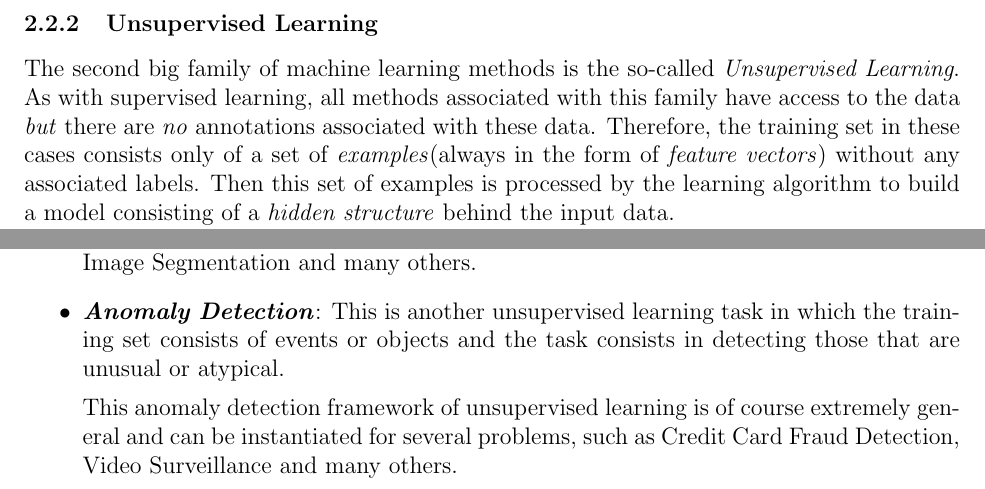
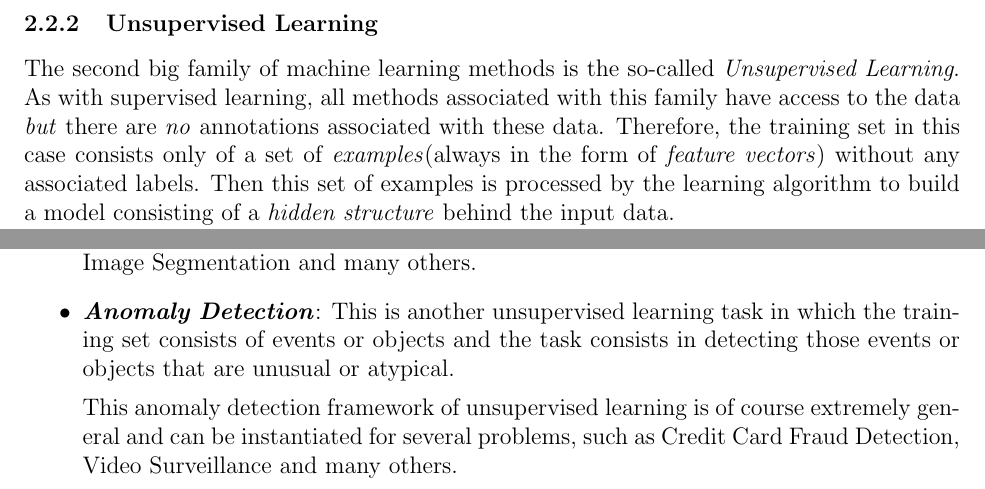
Before and after one commit to TarasRashkevych99/IntroToML, a LaTeX paper (src/notes.tex, which reads src/DataFeaturesModels/data_features_models.tex): two parts of page 18 of 19, joined at a grey line, cut so that both start at the same text. Compiled offline with pdfLaTeX.

Commit message:
refactor a text line

```diff
--- a/src/DataFeaturesModels/data_features_models.tex
+++ b/src/DataFeaturesModels/data_features_models.tex
@@ -275,7 +275,7 @@ The second big family of machine learning methods is the so-called
 \emph{Unsupervised Learning}. As with supervised learning,
 all methods associated with this family have access to the data
 \emph{but} there are \emph{no} annotations associated with these data.
-Therefore, the training set in these cases consists only of a set
+Therefore, the training set in this case consists only of a set
 of \emph{examples}(always in the form of \emph{feature vectors})
 without any associated labels. Then this set of examples is processed
 by the learning algorithm to build a model consisting of a
@@ -311,7 +311,7 @@ tasks that use the unsupervised learning structure:
       \item \emph{\textbf{Anomaly Detection}}: This is another
             unsupervised learning task in which the training set consists
             of events or objects and the task consists in detecting those
-            that are unusual or atypical.
+            events or objects that are unusual or atypical.
 
             This anomaly detection framework of unsupervised learning
             is of course extremely general and can be instantiated for
```
Also changed, not shown: src/DataFeaturesModels/data_features_models.tex (2 more changed lines).
